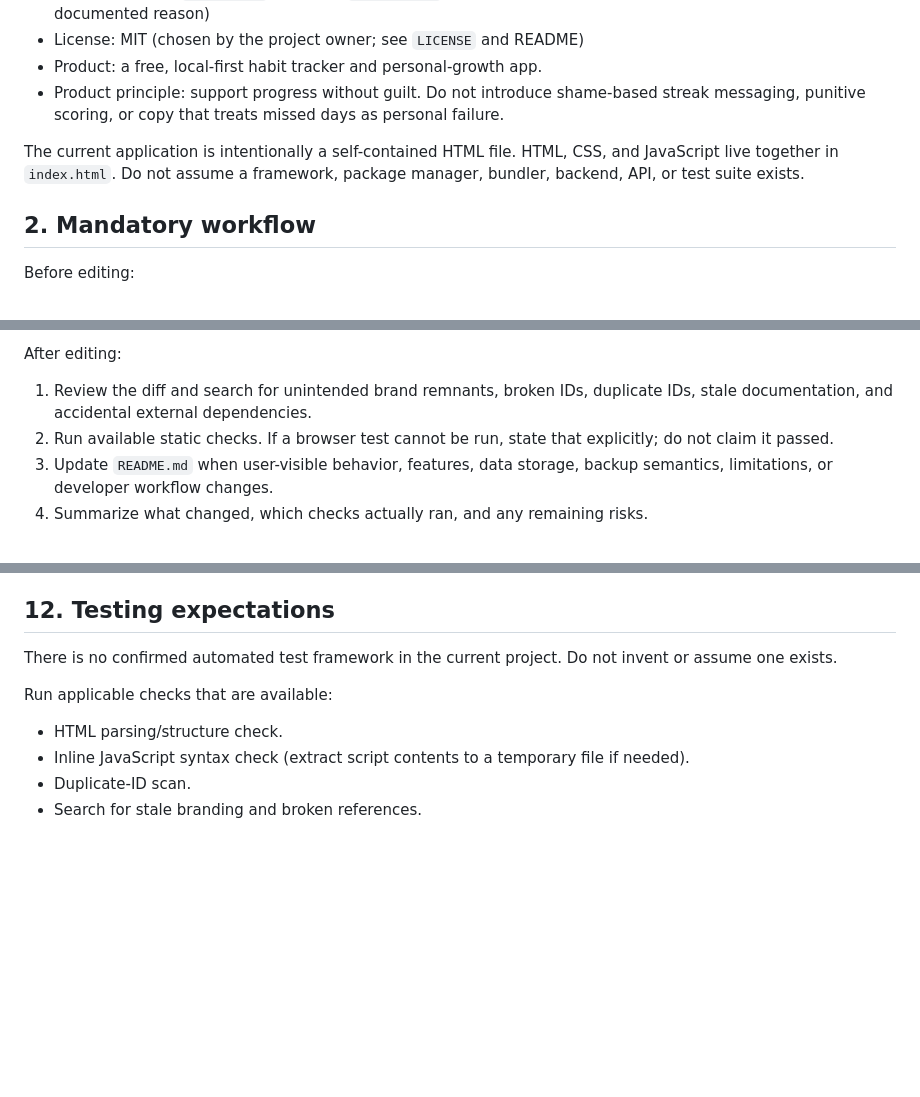
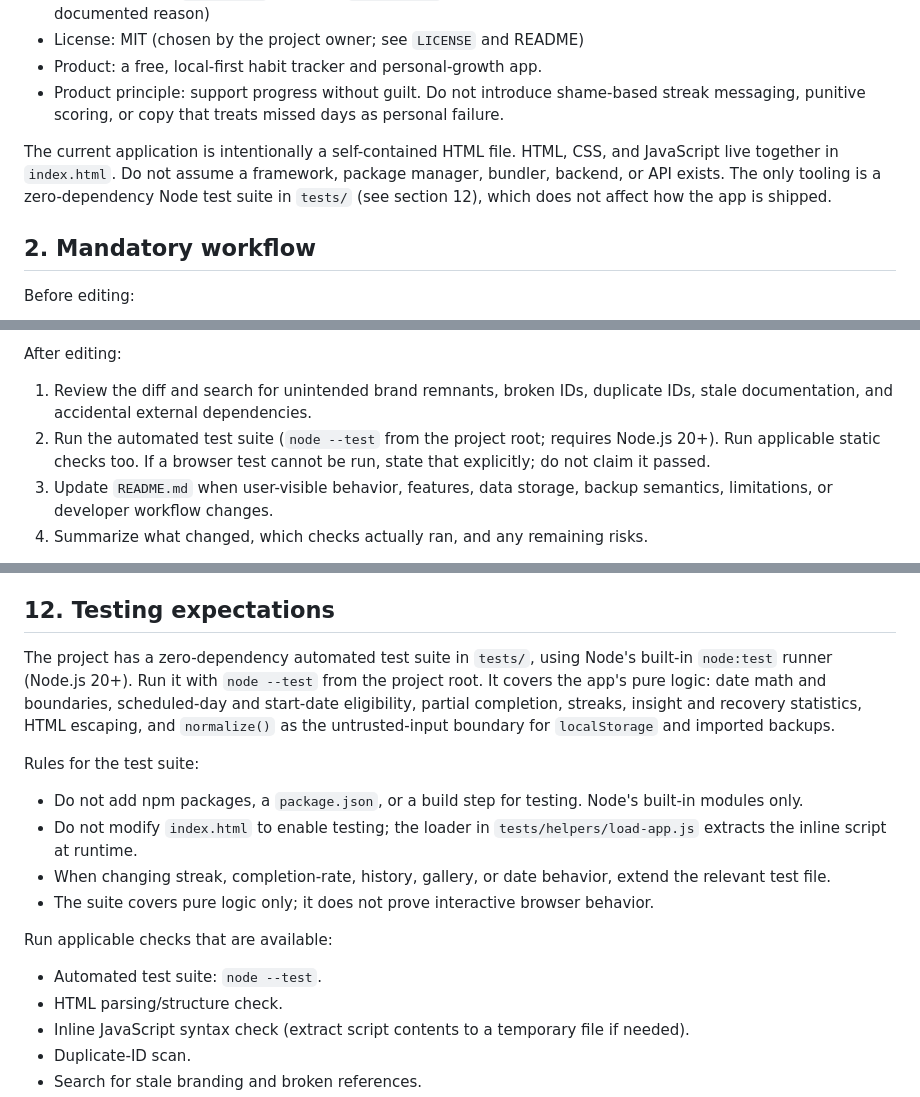
Before and after one commit to yo-gerr/evrida, a Markdown page: AGENTS.md, 3 parts joined by grey strips. GitHub-like rendering; blank space fills up the shorter version.

```diff
--- a/AGENTS.md
+++ b/AGENTS.md
@@ -11,7 +11,7 @@ This file provides instructions for AI coding agents and maintainers working on
 - Product: a free, local-first habit tracker and personal-growth app.
 - Product principle: support progress without guilt. Do not introduce shame-based streak messaging, punitive scoring, or copy that treats missed days as personal failure.
 
-The current application is intentionally a self-contained HTML file. HTML, CSS, and JavaScript live together in `index.html`. Do not assume a framework, package manager, bundler, backend, API, or test suite exists.
+The current application is intentionally a self-contained HTML file. HTML, CSS, and JavaScript live together in `index.html`. Do not assume a framework, package manager, bundler, backend, or API exists. The only tooling is a zero-dependency Node test suite in `tests/` (see section 12), which does not affect how the app is shipped.
 
 ## 2. Mandatory workflow
 
@@ -26,7 +26,7 @@ Before editing:
 After editing:
 
 1. Review the diff and search for unintended brand remnants, broken IDs, duplicate IDs, stale documentation, and accidental external dependencies.
-2. Run available static checks. If a browser test cannot be run, state that explicitly; do not claim it passed.
+2. Run the automated test suite (`node --test` from the project root; requires Node.js 20+). Run applicable static checks too. If a browser test cannot be run, state that explicitly; do not claim it passed.
 3. Update `README.md` when user-visible behavior, features, data storage, backup semantics, limitations, or developer workflow changes.
 4. Summarize what changed, which checks actually ran, and any remaining risks.
 
@@ -210,10 +210,18 @@ Daily intentions are separate from habits. Journal entries are optional and must
 
 ## 12. Testing expectations
 
-There is no confirmed automated test framework in the current project. Do not invent or assume one exists.
+The project has a zero-dependency automated test suite in `tests/`, using Node's built-in `node:test` runner (Node.js 20+). Run it with `node --test` from the project root. It covers the app's pure logic: date math and boundaries, scheduled-day and start-date eligibility, partial completion, streaks, insight and recovery statistics, HTML escaping, and `normalize()` as the untrusted-input boundary for `localStorage` and imported backups.
+
+Rules for the test suite:
+
+- Do not add npm packages, a `package.json`, or a build step for testing. Node's built-in modules only.
+- Do not modify `index.html` to enable testing; the loader in `tests/helpers/load-app.js` extracts the inline script at runtime.
+- When changing streak, completion-rate, history, gallery, or date behavior, extend the relevant test file.
+- The suite covers pure logic only; it does not prove interactive browser behavior.
 
 Run applicable checks that are available:
 
+- Automated test suite: `node --test`.
 - HTML parsing/structure check.
 - Inline JavaScript syntax check (extract script contents to a temporary file if needed).
 - Duplicate-ID scan.
```
Also changed, not shown: README.md (+30 -11 lines).
